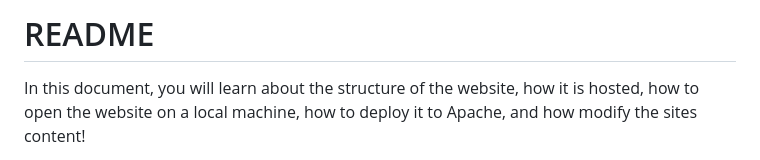
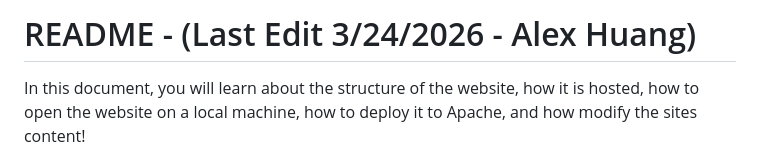
Before and after one commit to HuangHuman5/umich-water-polo-master, a Markdown page: README.md, the part around the change. Rendered like a GitHub page.

```diff
--- a/README.md
+++ b/README.md
@@ -1,4 +1,4 @@
-# README
+# README - (Last Edit 3/24/2026 - Alex Huang)
 In this document, you will learn about the structure of the website, how it is hosted, how to open the website on a local machine, how to deploy it to Apache, and how modify the sites content!
 
 Website Link : https://websites.umich.edu/~umpolo/
```
